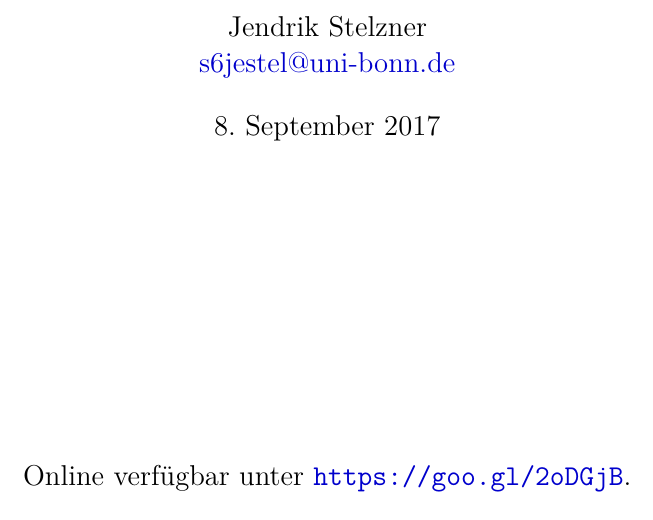
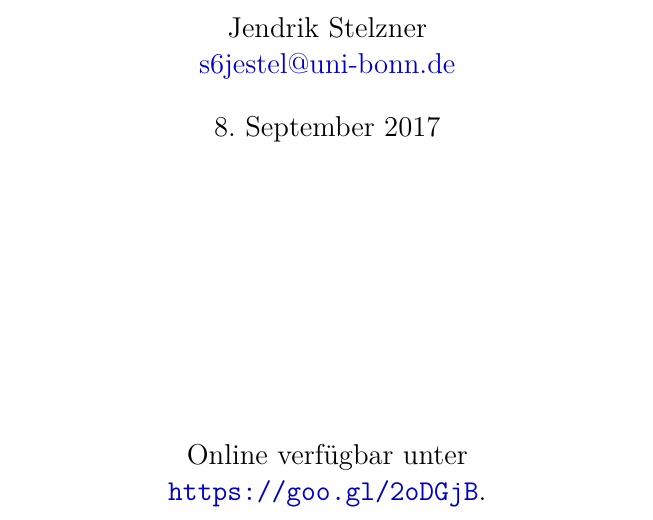
Before and after one commit to cionx/lineare-algebra-2-review-ss-17, a LaTeX book (notes.tex): part of page 1 of 49, cut so that both start at the same text. Compiled offline with XeLaTeX.

Commit message:
Added a line break to the url in the title page.

```diff
--- a/notes.tex
+++ b/notes.tex
@@ -7,7 +7,7 @@
 \title{Repetitorium \\ Lineare Algebra II}
 \author{Jendrik Stelzner \\ \href{mailto:s6jestel@uni-bonn.de}{s6jestel@uni-bonn.de}}
 \date{\today}
-\publishers{Online verfügbar unter \url{https://goo.gl/2oDGjB}.}
+\publishers{Online verfügbar unter \\ \url{https://goo.gl/2oDGjB}.}
 
 \begin{document}
 
```
Also changed, not shown: notes.pdf.
